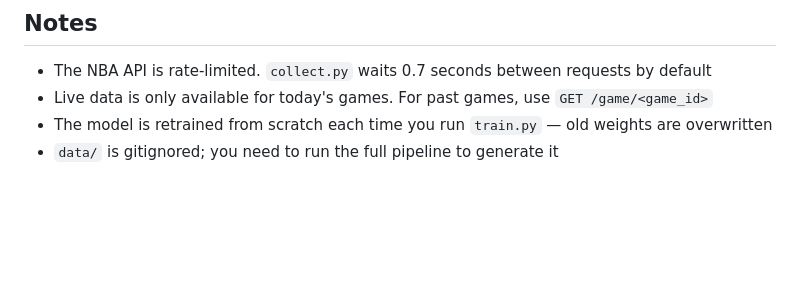
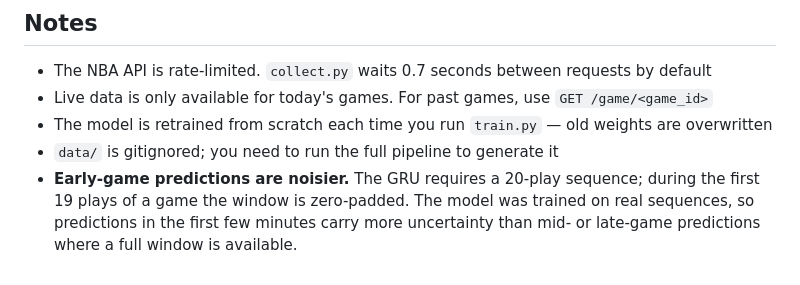
Before and after one commit to Josephattie0/nba-win-probability, a Markdown page: README.md, the part around the change. Rendered like a GitHub page; blank space fills up the shorter version.

Commit message:
Document early-game prediction noise from zero-padding

```diff
--- a/README.md
+++ b/README.md
@@ -177,3 +177,4 @@ Play-by-play data is pulled from the [nba_api](https://github.com/swar/nba_api)
 - Live data is only available for today's games. For past games, use `GET /game/<game_id>`
 - The model is retrained from scratch each time you run `train.py` — old weights are overwritten
 - `data/` is gitignored; you need to run the full pipeline to generate it
+- **Early-game predictions are noisier.** The GRU requires a 20-play sequence; during the first 19 plays of a game the window is zero-padded. The model was trained on real sequences, so predictions in the first few minutes carry more uncertainty than mid- or late-game predictions where a full window is available.
```
